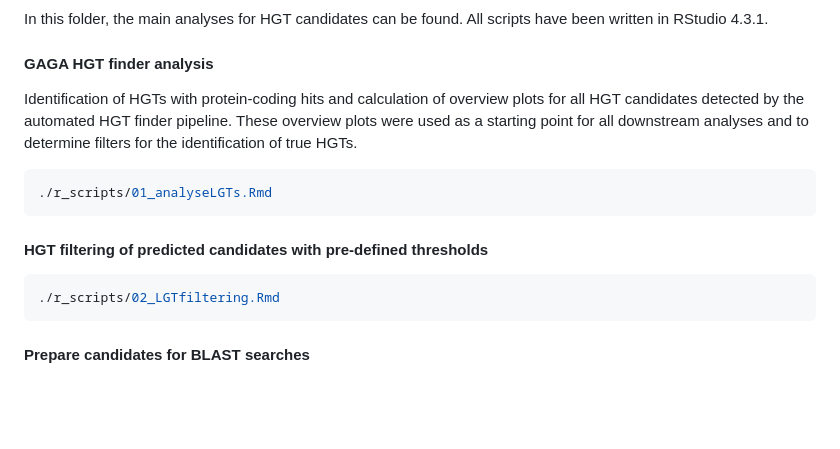
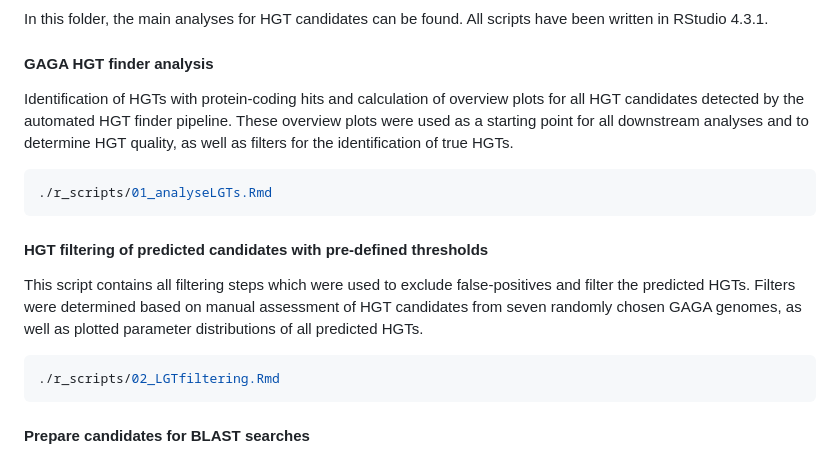
Before and after one commit to janina-rinke/HGT_in_ants, a Markdown page: README.md, the part around the change. Rendered like a GitHub page; blank space fills up the shorter version.

````diff
--- a/README.md
+++ b/README.md
@@ -104,12 +104,13 @@ The script was used to create a donut plot of the bacterial donors of HGTs, whic
 In this folder, the main analyses for HGT candidates can be found. All scripts have been written in RStudio 4.3.1.
 
 #### GAGA HGT finder analysis
-Identification of HGTs with protein-coding hits and calculation of overview plots for all HGT candidates detected by the automated HGT finder pipeline. These overview plots were used as a starting point for all downstream analyses and to determine filters for the identification of true HGTs.
+Identification of HGTs with protein-coding hits and calculation of overview plots for all HGT candidates detected by the automated HGT finder pipeline. These overview plots were used as a starting point for all downstream analyses and to determine HGT quality, as well as filters for the identification of true HGTs.
 ```bash
 ./r_scripts/01_analyseLGTs.Rmd
 ```
 
 #### HGT filtering of predicted candidates with pre-defined thresholds
+This script contains all filtering steps which were used to exclude false-positives and filter the predicted HGTs. Filters were determined based on manual assessment of HGT candidates from seven randomly chosen GAGA genomes, as well as plotted parameter distributions of all predicted HGTs.
 ```bash
 ./r_scripts/02_LGTfiltering.Rmd
 ```
````
